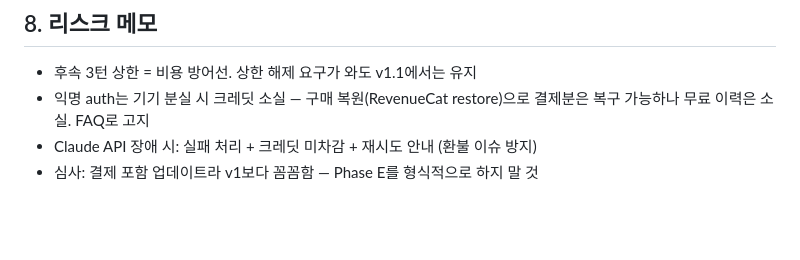
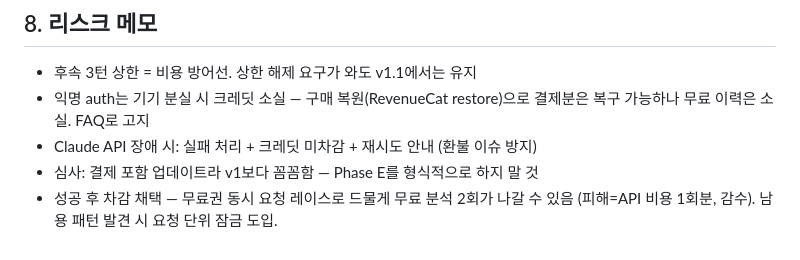
Before and after one commit to sml122900/power-nap, a Markdown page: AI_ANALYSIS.md, the part around the change. Drawn GitHub-style; blank space fills up the shorter version.

```diff
--- a/AI_ANALYSIS.md
+++ b/AI_ANALYSIS.md
@@ -102,3 +102,5 @@ D는 계정 준비되는 시점과 맞물리게.
   결제분은 복구 가능하나 무료 이력은 소실. FAQ로 고지
 - Claude API 장애 시: 실패 처리 + 크레딧 미차감 + 재시도 안내 (환불 이슈 방지)
 - 심사: 결제 포함 업데이트라 v1보다 꼼꼼함 — Phase E를 형식적으로 하지 말 것
+- 성공 후 차감 채택 — 무료권 동시 요청 레이스로 드물게 무료 분석 2회가 나갈 수 있음
+  (피해=API 비용 1회분, 감수). 남용 패턴 발견 시 요청 단위 잠금 도입.
```
Also changed, not shown: CLAUDE.md (+3 -0 lines).
